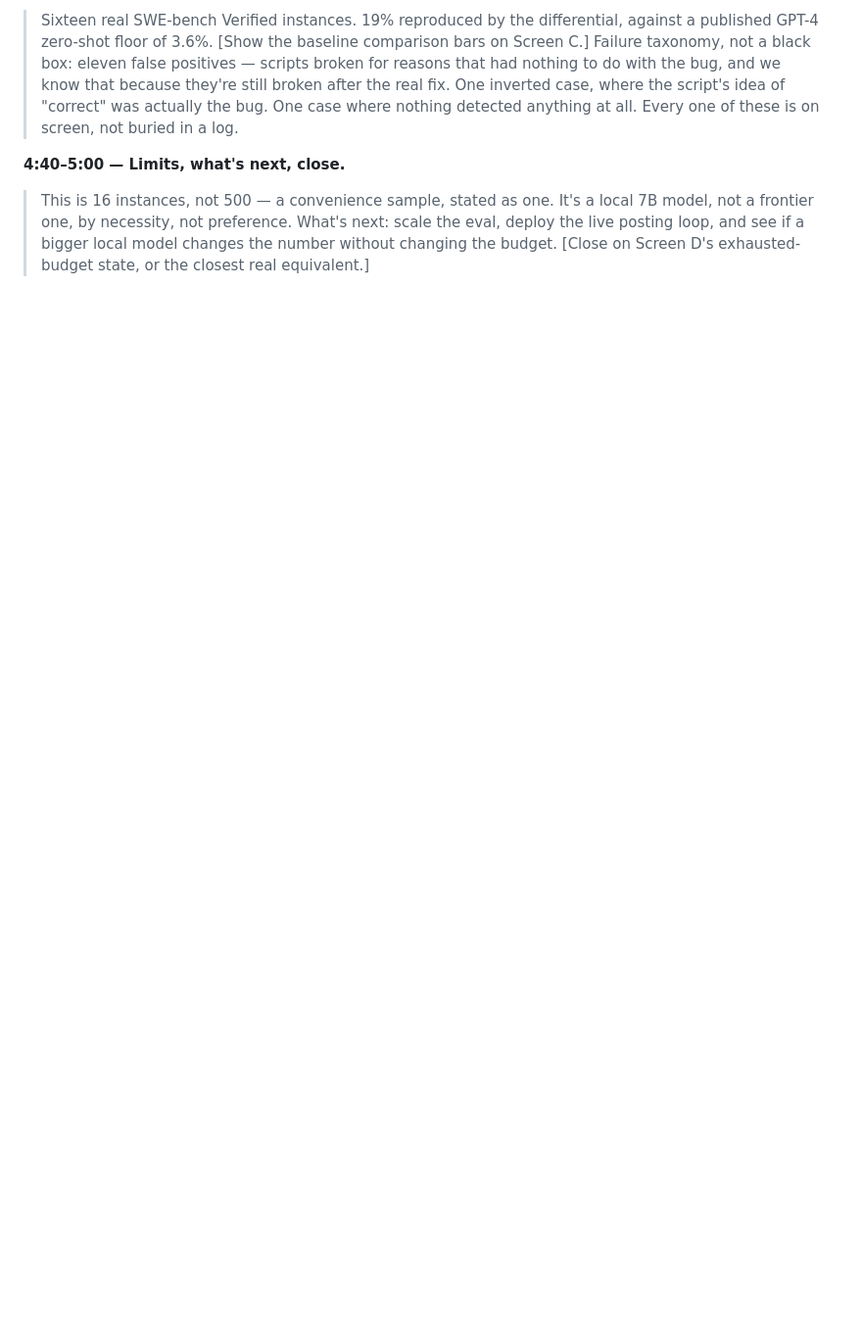
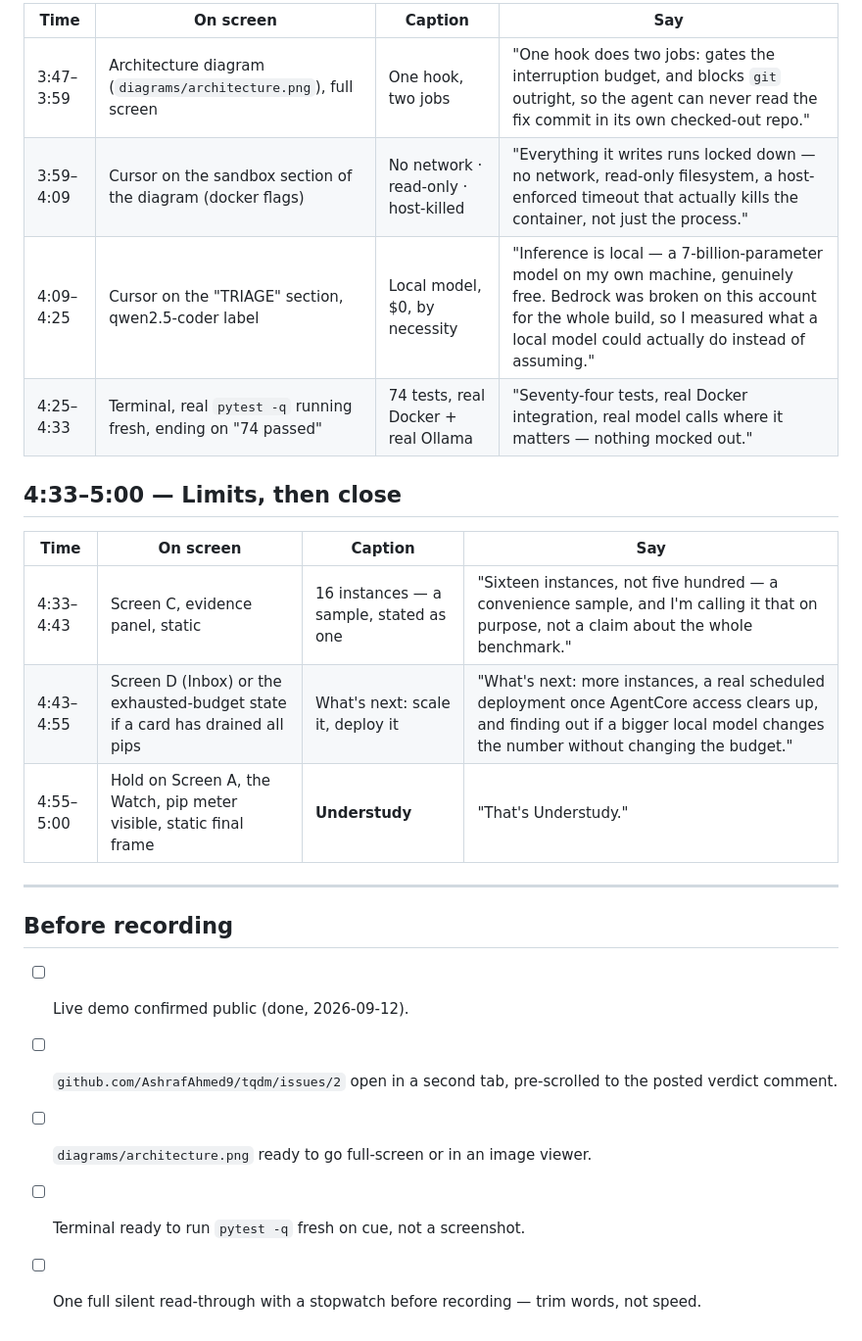
Before and after one commit to AshrafAhmed9/understudy-agents-for-humans, a Markdown page: VIDEO_SCRIPT.md, the part around one of its changes. Shown at 98% size. Rendered like a GitHub page; blank space fills up the shorter version.

```diff
--- a/VIDEO_SCRIPT.md
+++ b/VIDEO_SCRIPT.md
@@ -63,15 +77,26 @@ time to the evidence section, which has the strongest real numbers in the projec
 
-> Sixteen real SWE-bench Verified instances. 19% reproduced by the differential, against a
-> published GPT-4 zero-shot floor of 3.6%. [Show the baseline comparison bars on Screen C.]
-> Failure taxonomy, not a black box: eleven false positives — scripts broken for reasons that
-> had nothing to do with the bug, and we know that because they're still broken after the
-> real fix. One inverted case, where the script's idea of "correct" was actually the bug.
-> One case where nothing detected anything at all. Every one of these is on screen, not
-> buried in a log.
+| Time | On screen | Caption | Say |
+|---|---|---|---|
+| 3:47–3:59 | Architecture diagram (`diagrams/architecture.png`), full screen | One hook, two jobs | "One hook does two jobs: gates the interruption budget, and blocks `git` outright, so the agent can never read the fix commit in its own checked-out repo." |
+| 3:59–4:09 | Cursor on the sandbox section of the diagram (docker flags) | No network · read-only · host-killed | "Everything it writes runs locked down — no network, read-only filesystem, a host-enforced timeout that actually kills the container, not just the process." |
+| 4:09–4:25 | Cursor on the "TRIAGE" section, qwen2.5-coder label | Local model, $0, by necessity | "Inference is local — a 7-billion-parameter model on my own machine, genuinely free. Bedrock was broken on this account for the whole build, so I measured what a local model could actually do instead of assuming." |
+| 4:25–4:33 | Terminal, real `pytest -q` running fresh, ending on "74 passed" | 74 tests, real Docker + real Ollama | "Seventy-four tests, real Docker integration, real model calls where it matters — nothing mocked out." |
 
-**4:40–5:00 — Limits, what's next, close.**
+## 4:33–5:00 — Limits, then close
 
-> This is 16 instances, not 500 — a convenience sample, stated as one. It's a local 7B model,
-> not a frontier one, by necessity, not preference. What's next: scale the eval, deploy the
-> live posting loop, and see if a bigger local model changes the number without changing the
-> budget. [Close on Screen D's exhausted-budget state, or the closest real equivalent.]
+| Time | On screen | Caption | Say |
+|---|---|---|---|
+| 4:33–4:43 | Screen C, evidence panel, static | 16 instances — a sample, stated as one | "Sixteen instances, not five hundred — a convenience sample, and I'm calling it that on purpose, not a claim about the whole benchmark." |
+| 4:43–4:55 | Screen D (Inbox) or the exhausted-budget state if a card has drained all pips | What's next: scale it, deploy it | "What's next: more instances, a real scheduled deployment once AgentCore access clears up, and finding out if a bigger local model changes the number without changing the budget." |
+| 4:55–5:00 | Hold on Screen A, the Watch, pip meter visible, static final frame | **Understudy** | "That's Understudy." |
+
+---
+
+## Before recording
+
+- [ ] Live demo confirmed public (done, 2026-09-12).
+- [ ] `github.com/AshrafAhmed9/tqdm/issues/2` open in a second tab, pre-scrolled to the posted
+      verdict comment.
+- [ ] `diagrams/architecture.png` ready to go full-screen or in an image viewer.
+- [ ] Terminal ready to run `pytest -q` fresh on cue, not a screenshot.
+- [ ] One full silent read-through with a stopwatch before recording — trim words, not speed.
```
Also changed, not shown: other parts of VIDEO_SCRIPT.md (+61 -47 lines).
